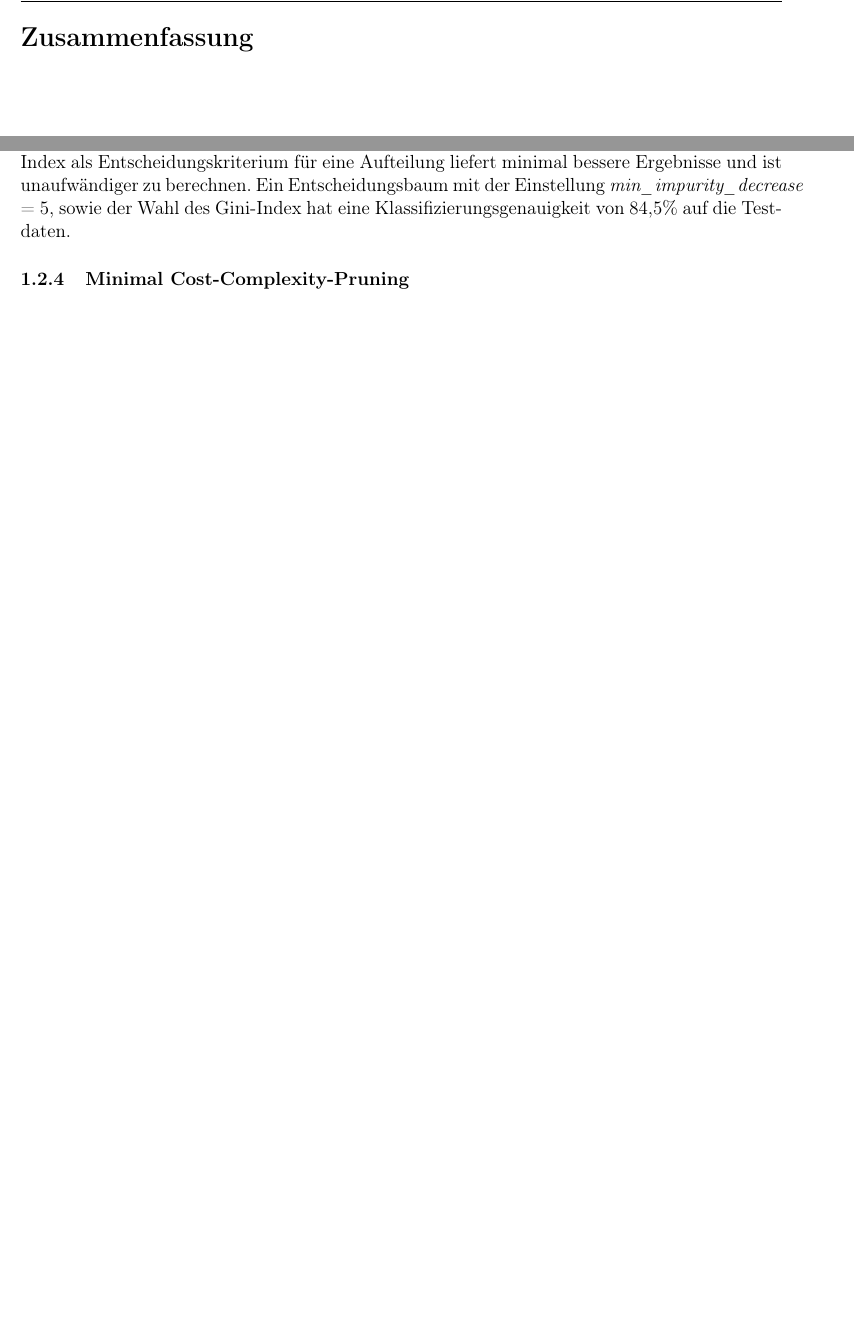
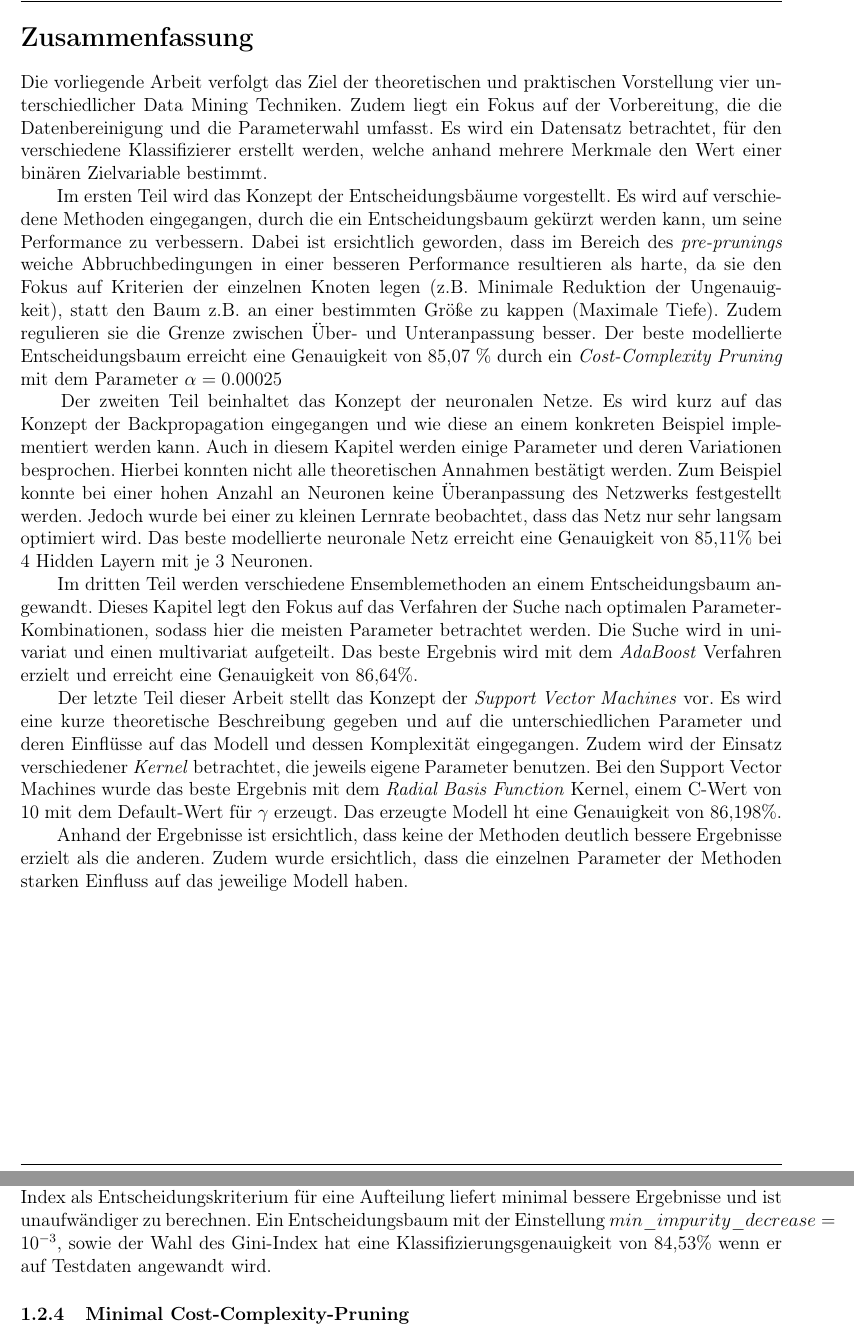
Before and after one commit to tobirohrer/data-mining, a LaTeX document (booklet/Muster_Bericht.tex, which reads booklet/Content/Aufgabe_1.tex, booklet/Content/Zusammenfassung.tex): two parts of pages 3 and 7 of 24, joined at a grey line, cut so that both start at the same text, the shorter picture padded with empty space. Compiled offline with pdfLaTeX.

Commit message:
Zusammenfassung Draft

```diff
--- a/booklet/Content/Aufgabe_1.tex
+++ b/booklet/Content/Aufgabe_1.tex
@@ -100,7 +100,7 @@ Auf den Abbildungen \ref{fig:treeMaxDepth} bis \ref{fig:treeCriterion} sind exem
 	definiert das Kriterium, an dem die Qualität einer Aufteilung gemessen wird. Die \emph{scikit-learn}-Bibliothek unterstützt hierbei den Gini-Index und eine Messung des Informationsgewinns mittels der Entropie. Die Wahl des Gini-Index liefert hierbei unabhängig von den andern beiden Hyperparameter-Einstellungen ein minimal besseres Ergebnis. Außerdem ist die Berechnung des Informationsgewinns mit Hilfe der Entropie durch die logarithmische Funktion aufwändiger. In \cite{gini_entropy} wird der Unterschied zwischen Informationsgewinn und Gini-Index näher untersucht.
 \end{description}
 
-Wie bereits erwähnt haben die beiden Hyperparameter \emph{max\_depth} und \emph{min\_impurity\_decrease} eine Auswirkung auf die Tiefe des Entscheidungsbaums. Das Setzen von \emph{min\_impurity\_decrease} anstelle von  \emph{max\_depth} hat den Vorteil, dass dies eine eher weiche Abbruchbedingung während des Trainings darstellt. Somit ist die Gefahr der Unteranpassung geringer. Die Wahl des Gini-Index als Entscheidungskriterium für eine Aufteilung liefert minimal bessere Ergebnisse und ist unaufwändiger zu berechnen. Ein Entscheidungsbaum mit der Einstellung \emph{min\_impurity\_decrease} = 5, sowie der Wahl des Gini-Index hat eine Klassifizierungsgenauigkeit von 84,5\% auf die Testdaten.
+Wie bereits erwähnt haben die beiden Hyperparameter \emph{max\_depth} und \emph{min\_impurity\_decrease} eine Auswirkung auf die Tiefe des Entscheidungsbaums. Das Setzen von \emph{min\_impurity\_decrease} anstelle von  \emph{max\_depth} hat den Vorteil, dass dies eine eher weiche Abbruchbedingung während des Trainings darstellt. Somit ist die Gefahr der Unteranpassung geringer. Die Wahl des Gini-Index als Entscheidungskriterium für eine Aufteilung liefert minimal bessere Ergebnisse und ist unaufwändiger zu berechnen. Ein Entscheidungsbaum mit der Einstellung $min\_impurity\_decrease = 10^{-3}$, sowie der Wahl des Gini-Index hat eine Klassifizierungsgenauigkeit von 84,53\% wenn er auf Testdaten angewandt wird.
 
 %TODO: Fazit und noch mal drüber lesen....
 
--- a/booklet/Content/Zusammenfassung.tex
+++ b/booklet/Content/Zusammenfassung.tex
@@ -1,3 +1,14 @@
 \pagebreak
 \section*{Zusammenfassung}
 \addcontentsline{toc}{section}{Zusammenfassung}
+Die vorliegende Arbeit verfolgt das Ziel der theoretischen und praktischen Vorstellung vier unterschiedlicher Data Mining Techniken. Zudem liegt ein Fokus auf der Vorbereitung, die die Datenbereinigung und die Parameterwahl umfasst. Es wird ein Datensatz betrachtet, für den verschiedene Klassifizierer erstellt werden, welche anhand mehrere Merkmale den Wert einer binären Zielvariable bestimmt.\\
+\noindent \hspace*{7mm}
+Im ersten Teil wird das Konzept der Entscheidungsbäume vorgestellt. Es wird auf verschiedene Methoden eingegangen, durch die ein Entscheidungsbaum gekürzt werden kann, um seine Performance zu verbessern. Dabei ist ersichtlich geworden, dass im Bereich des \emph{pre-prunings} weiche Abbruchbedingungen in einer besseren Performance resultieren als harte, da sie den Fokus auf Kriterien der einzelnen Knoten legen (z.B. Minimale Reduktion der Ungenauigkeit), statt den Baum z.B. an einer bestimmten Größe zu kappen (Maximale Tiefe). Zudem regulieren sie die Grenze zwischen Über- und Unteranpassung besser. Der beste modellierte Entscheidungsbaum erreicht eine Genauigkeit von 85,07 \% durch ein \emph{Cost-Complexity Pruning} mit dem Parameter $\alpha = 0.00025$\\
+\noindent \hspace*{7mm}
+Der zweiten Teil beinhaltet das Konzept der neuronalen Netze. Es wird kurz auf das Konzept der Backpropagation eingegangen und wie diese an einem konkreten Beispiel implementiert werden kann. Auch in diesem Kapitel werden einige Parameter und deren Variationen besprochen. Hierbei konnten nicht alle theoretischen Annahmen bestätigt werden. Zum Beispiel konnte bei einer hohen Anzahl an Neuronen keine Überanpassung des Netzwerks festgestellt werden. Jedoch wurde bei einer zu kleinen Lernrate beobachtet, dass das Netz nur sehr langsam optimiert wird. Das beste modellierte neuronale Netz erreicht eine Genauigkeit von 85,11\% bei 4 Hidden Layern mit je 3 Neuronen.\\
+\noindent \hspace*{7mm}
+Im dritten Teil werden verschiedene Ensemblemethoden an einem Entscheidungsbaum angewandt. Dieses Kapitel legt den Fokus auf das Verfahren der Suche nach optimalen Parameter-Kombinationen, sodass hier die meisten Parameter betrachtet werden. Die Suche wird in univariat und einen multivariat aufgeteilt. Das beste Ergebnis wird mit dem \emph{AdaBoost} Verfahren erzielt und erreicht eine Genauigkeit von 86,64\%.\\
+\noindent \hspace*{7mm}
+Der letzte Teil dieser Arbeit stellt das Konzept der \emph{Support Vector Machines} vor. Es wird eine kurze theoretische Beschreibung gegeben und auf die unterschiedlichen Parameter und deren Einflüsse auf das Modell und dessen Komplexität eingegangen. Zudem wird der Einsatz verschiedener \emph{Kernel} betrachtet, die jeweils eigene Parameter benutzen. Bei den Support Vector Machines wurde das beste Ergebnis mit dem \emph{Radial Basis Function} Kernel, einem C-Wert von 10 mit dem Default-Wert für $\gamma$ erzeugt. Das erzeugte Modell ht eine Genauigkeit von 86,198\%.\\
+\noindent \hspace*{7mm}
+Anhand der Ergebnisse ist ersichtlich, dass keine der Methoden deutlich bessere Ergebnisse erzielt als die anderen. Zudem wurde ersichtlich, dass die einzelnen Parameter der Methoden starken Einfluss auf das jeweilige Modell haben.
```
Also changed, not shown: booklet/Muster_Bericht.pdf.
